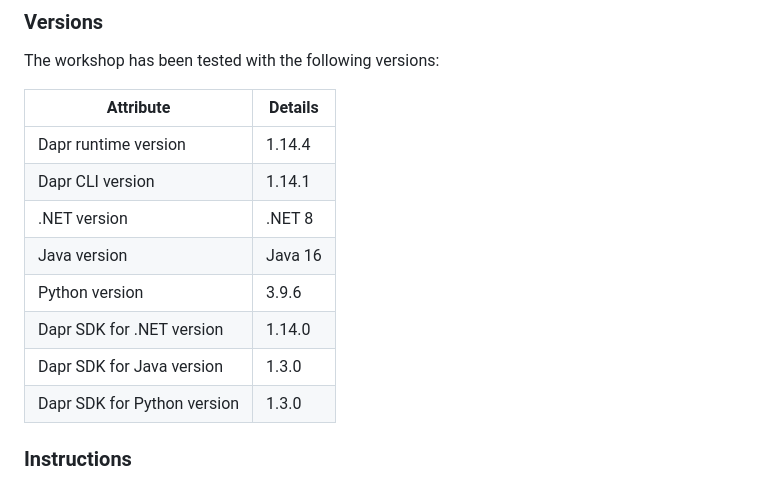
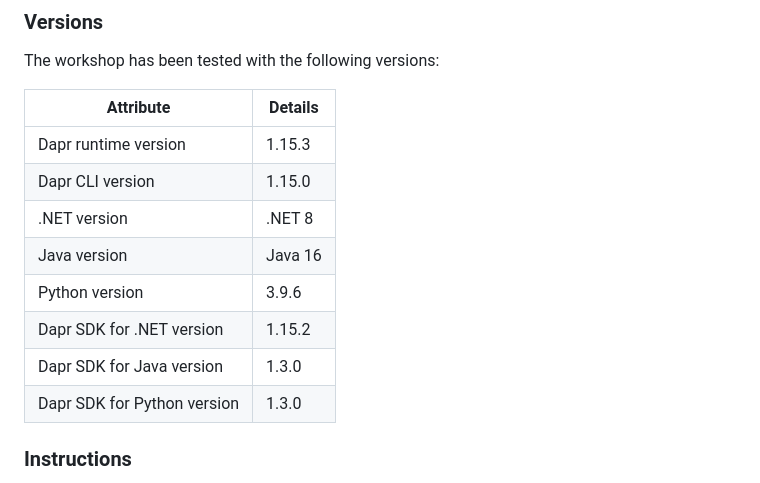
Before and after one commit to EdwinVW/dapr-workshop, a Markdown page: README.md, the part around the change. Rendered like a GitHub page.

Commit message:
Update versions

```diff
--- a/README.md
+++ b/README.md
@@ -123,14 +123,14 @@ The workshop has been tested with the following versions:
 
 | Attribute                   | Details              |
 | --------------------------- | -------------------- |
-| Dapr runtime version        | 1.14.4           |
-| Dapr CLI version            | 1.14.1          |
-| .NET version                | .NET 8              |
+| Dapr runtime version        | 1.15.3               |
+| Dapr CLI version            | 1.15.0               |
+| .NET version                | .NET 8               |
 | Java version                | Java 16              |
 | Python version              | 3.9.6                |
-| Dapr SDK for .NET version   | 1.14.0           |
-| Dapr SDK for Java version   | 1.3.0               |
-| Dapr SDK for Python version | 1.3.0               |
+| Dapr SDK for .NET version   | 1.15.2               |
+| Dapr SDK for Java version   | 1.3.0                |
+| Dapr SDK for Python version | 1.3.0                |
 
 ### Instructions
 
```
